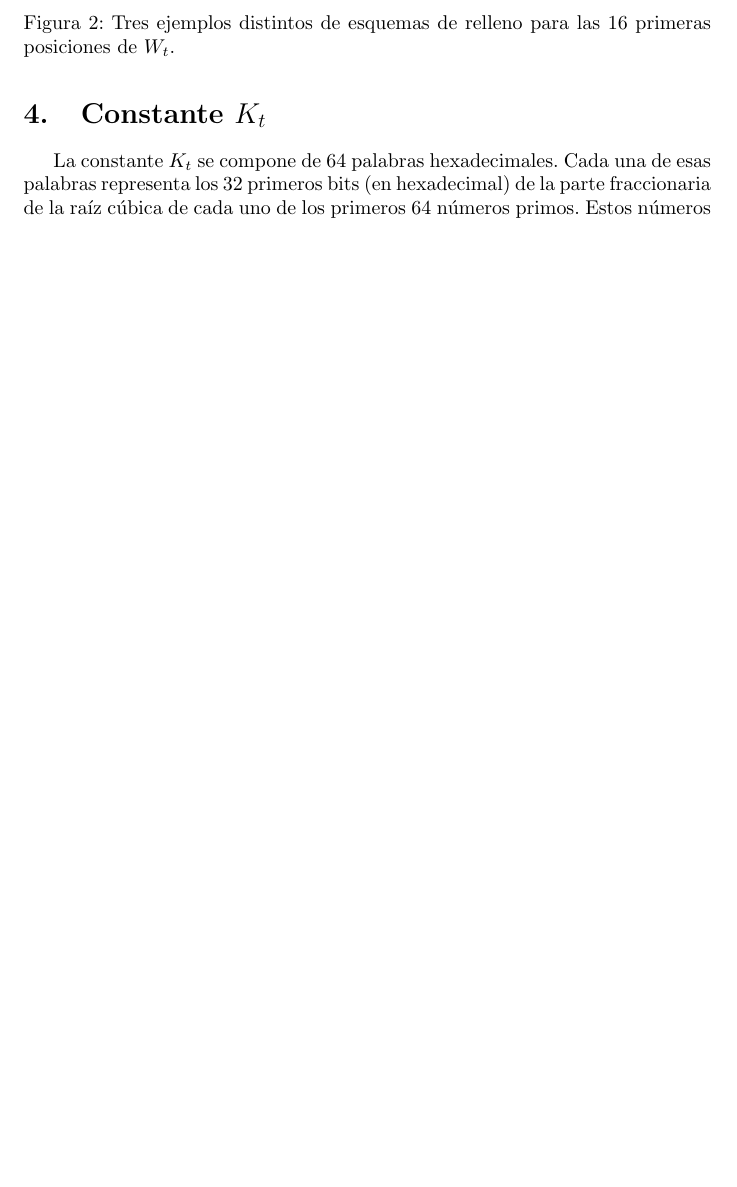
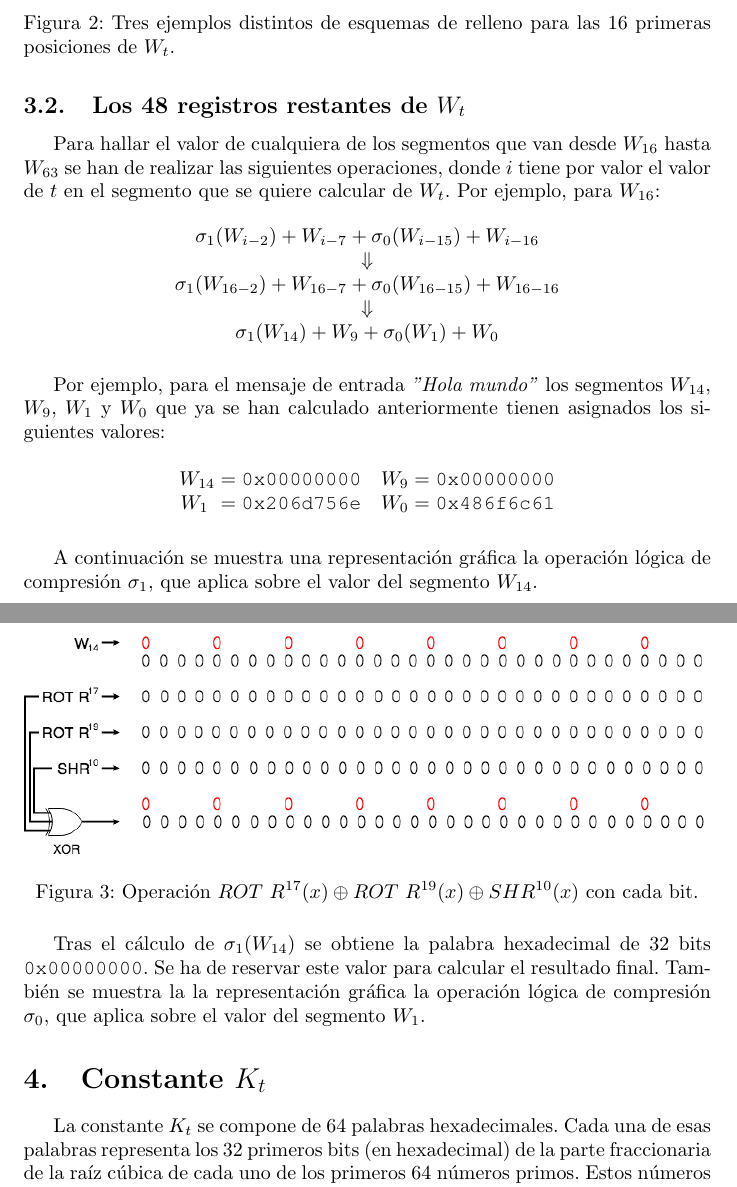
Before and after one commit to JavDomGom/Cryptography, a LaTeX document (SHA-256/Cryptography_SHA-256_es.tex): part of page 6 of 16 before the commit and two parts of pages 6 and 7 of 19 after it, the two joined at a grey line, cut so that both start at the same text, the shorter picture padded with empty space. Compiled offline with pdfLaTeX.

Commit message:
Update Tex file and rename images.

```diff
--- a/SHA-256/Cryptography_SHA-256_es.tex
+++ b/SHA-256/Cryptography_SHA-256_es.tex
@@ -180,6 +180,36 @@
                 \includegraphics[scale=0.49]{img/SHA-256-W0-W15}
                 \caption{Tres ejemplos distintos de esquemas de relleno para las 16 primeras posiciones de $W_{t}$.}
             \end{figure}
+    \subsection{Los 48 registros restantes de $W_t$}
+        Para hallar el valor de cualquiera de los segmentos que van desde $W_{16}$ hasta $W_{63}$ se han de realizar las siguientes operaciones, donde $i$ tiene por valor el valor de $t$ en el segmento que se quiere calcular de $W_t$. Por ejemplo, para $W_{16}$:
+
+        \begin{figure}[H]
+        \centering
+            $\sigma_{1}(W_{i-2})+W_{i-7}+\sigma_{0}(W_{i-15})+W_{i-16}$ \\
+            $\Downarrow$ \\
+            $\sigma_{1}(W_{16-2})+W_{16-7}+\sigma_{0}(W_{16-15})+W_{16-16}$ \\
+            $\Downarrow$ \\
+            $\sigma_{1}(W_{14})+W_{9}+\sigma_{0}(W_{1})+W_{0}$
+        \end{figure}
+
+        Por ejemplo, para el mensaje de entrada \textit{"Hola mundo"} los segmentos $W_{14}$, $W_{9}$, $W_{1}$ y $W_{0}$ que ya se han calculado anteriormente tienen asignados los siguientes valores:
+
+        \begin{figure}[H]
+        \centering
+            $\begin{array}{rl}
+                W_{14} = \texttt{0x00000000} & W_{9} = \texttt{0x00000000} \\
+                W_{1}\  = \texttt{0x206d756e} & W_{0} = \texttt{0x486f6c61}
+            \end{array}$
+        \end{figure}
+
+        A continuación se muestra una representación gráfica la operación lógica de compresión $\sigma_{1}$, que aplica sobre el valor del segmento $W_{14}$.
+        \begin{figure}[H]
+        \centering
+            \includegraphics[scale=0.445]{img/SHA-256-Wt_operation_sigma1.png}
+            \caption{Operación $ROT \ R^{17}(x) \oplus ROT \ R^{19}(x) \oplus SHR^{10}(x)$ con cada bit.}
+        \end{figure}
+
+        Tras el cálculo de $\sigma_{1}(W_{14})$ se obtiene la palabra hexadecimal de 32 bits $\texttt{0x00000000}$. Se ha de reservar este valor para calcular el resultado final. También se muestra la la representación gráfica la operación lógica de compresión $\sigma_{0}$, que aplica sobre el valor del segmento $W_{1}$.
 
 \section{Constante $K_{t}$}
     La constante $K_{t}$ se compone de $64$ palabras hexadecimales. Cada una de esas palabras representa los 32 primeros bits (en hexadecimal) de la parte fraccionaria de la raíz cúbica de cada uno de los primeros 64 números primos. Estos números primos son:
```
Also changed, not shown: SHA-256/img/SHA-256-Wt_operation_sigma1.png (added), SHA-256/img/SHA-256-diagram.png (renamed from SHA-256/img/SHA-256-diagrama.png), SHA-256/img/SHA-256-function_Ch.png (renamed from SHA-256/img/SHA-256-funcion_Ch.png), SHA-256/img/SHA-256-function_Maj.png (renamed from SHA-256/img/SHA-256-funcion_Maj.png), SHA-256/img/SHA-256-function_Sigma0.png (renamed from SHA-256/img/SHA-256-funcion_Sigma0.png), SHA-256/img/SHA-256-function_Sigma1.png (renamed from SHA-256/img/SHA-256-funcion_Sigma1.png), SHA-256/img/SHA-256-last_calculation_0.png (renamed from SHA-256/img/SHA-256-ultimo_calculo_0.png), SHA-256/img/SHA-256-last_calculation_1.png (renamed from SHA-256/img/SHA-256-ultimo_calculo_1.png), SHA-256/img/SHA-256-operations_D.png (renamed from SHA-256/img/SHA-256-operaciones_D.png), SHA-256/Cryptography_SHA-256_es.tex (4 more changed lines).
